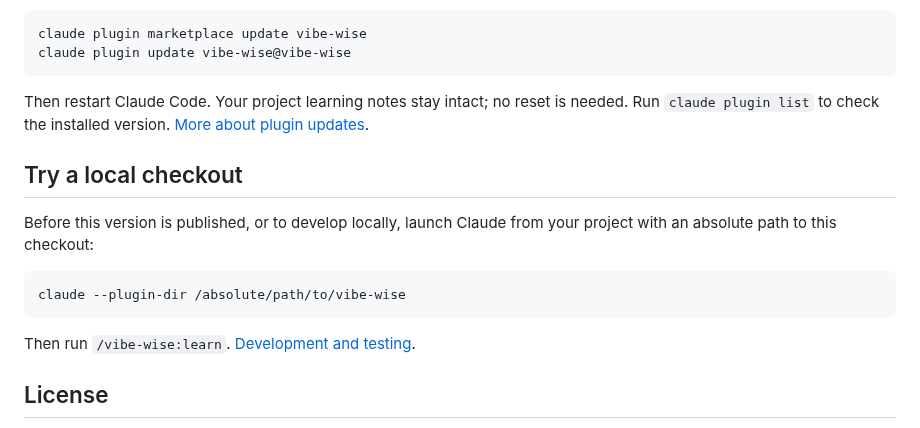
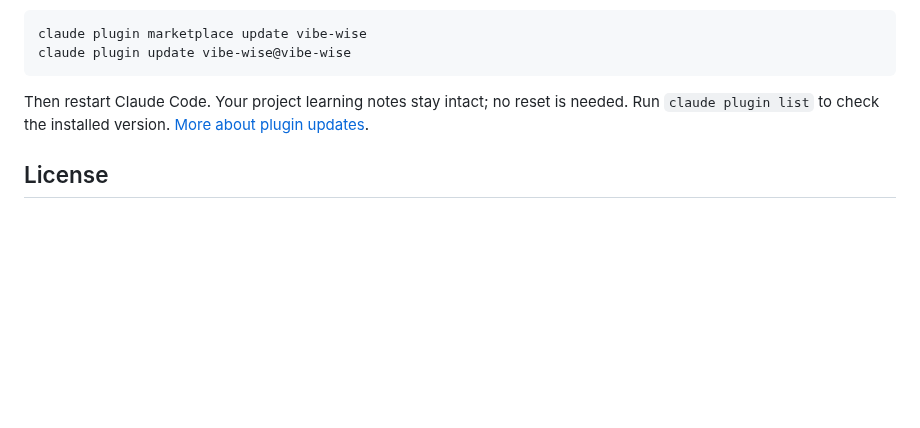
Before and after one commit to 1stdragons/belajar-logika-coding-poltas, a Markdown page: README.md, the part around the change. Drawn GitHub-style; blank space fills up the shorter version.

Commit message:
cut dev stuff from md

````diff
--- a/README.md
+++ b/README.md
@@ -225,16 +225,6 @@ Then restart Claude Code. Your project learning notes stay intact; no reset is n
 Run `claude plugin list` to check the installed version.
 [More about plugin updates](https://code.claude.com/docs/en/discover-plugins#keep-plugins-updated).
 
-## Try a local checkout
-
-Before this version is published, or to develop locally, launch Claude from your project with an absolute path to this checkout:
-
-```sh
-claude --plugin-dir /absolute/path/to/vibe-wise
-```
-
-Then run `/vibe-wise:learn`. [Development and testing](docs/development.md).
-
 ## License
 
 [MIT](LICENSE). You can use, modify, and share this software, including commercially. Keep the license notice with copies. The software comes without a warranty.
````
